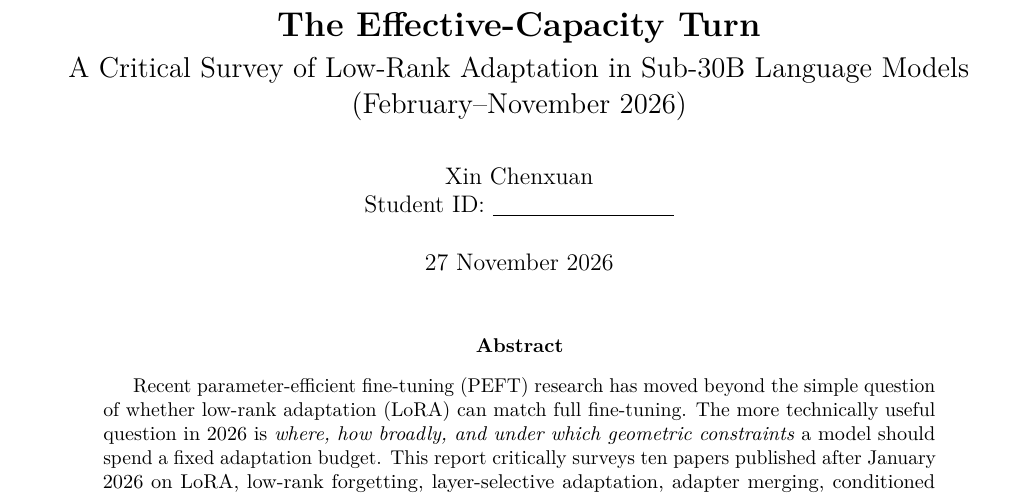
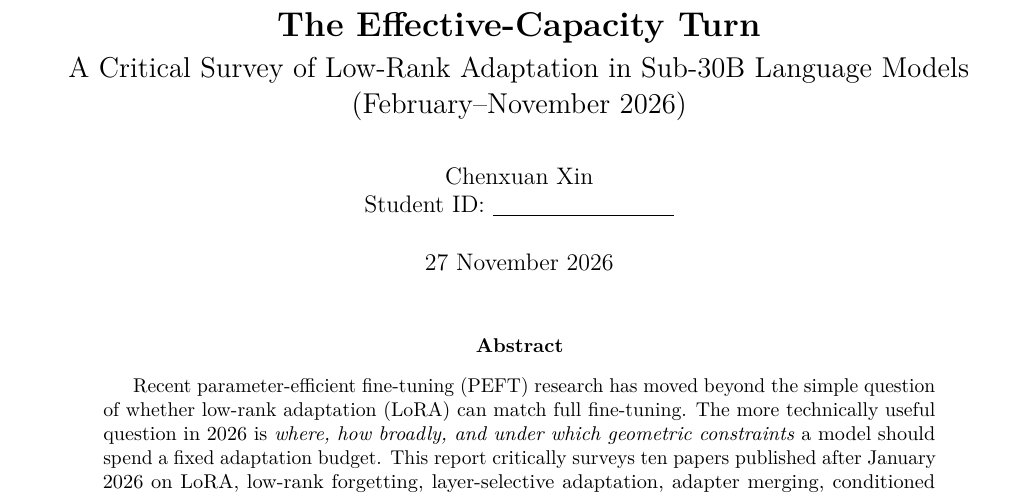
Before and after one commit to xinchenxuan55/ai-literature-review, a LaTeX paper (report/main.tex): part of page 1 of 11, cut so that both start at the same text. Compiled offline with pdfLaTeX.

Commit message:
Fix author name for submission

```diff
--- a/report/main.tex
+++ b/report/main.tex
@@ -27,7 +27,7 @@
   citecolor=accent,
   urlcolor=accent,
   pdftitle={The Effective-Capacity Turn: A Critical Survey of Low-Rank Adaptation in Sub-30B Language Models},
-  pdfauthor={Xin Chenxuan}
+  pdfauthor={Chenxuan Xin}
 }
 
 \titleformat{\section}{\Large\bfseries\color{ink}}{\thesection}{0.7em}{}
@@ -50,7 +50,7 @@
 
 \title{\vspace{-18mm}\textbf{The Effective-Capacity Turn}\\[3pt]
 \Large A Critical Survey of Low-Rank Adaptation in Sub-30B Language Models\\(February--November 2026)}
-\author{Xin Chenxuan\\Student ID: \underline{\hspace{32mm}}}
+\author{Chenxuan Xin\\Student ID: \underline{\hspace{32mm}}}
 \date{27 November 2026}
 
 \begin{document}
```
Also changed, not shown: .github/workflows/build-report.yml (+2 -2 lines), README.md.
